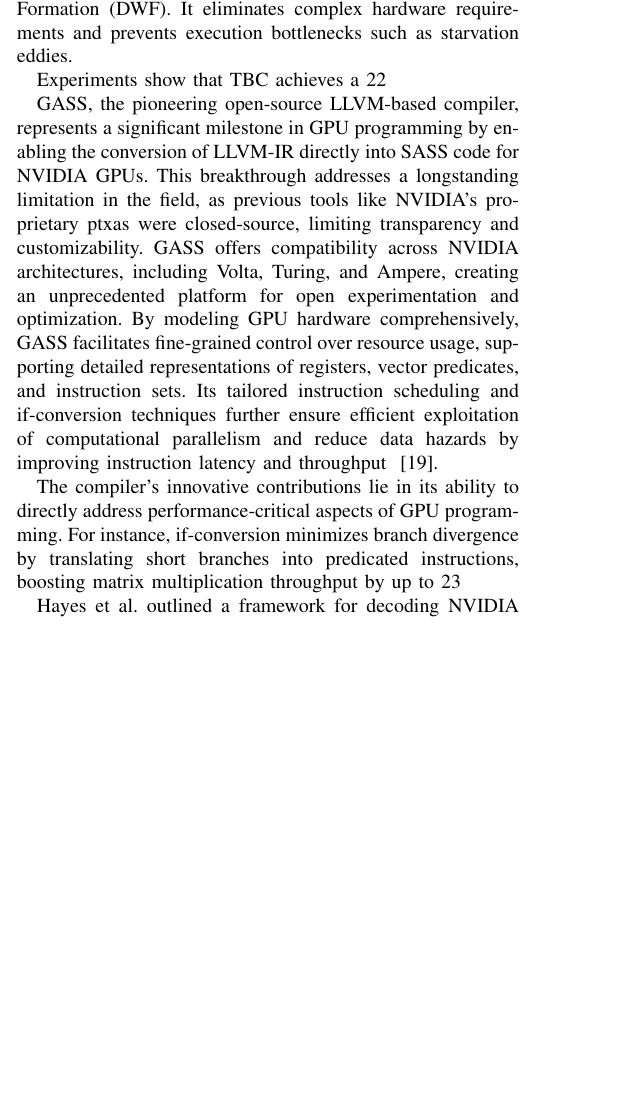
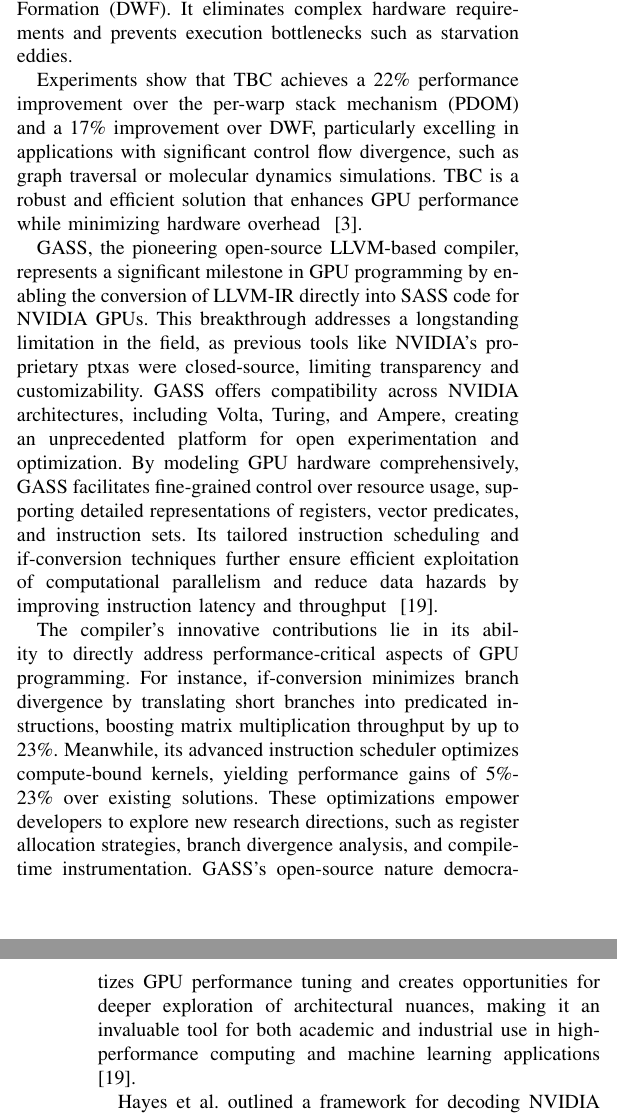
Before and after one commit to I-am-Andrew-Davis/CS6354_project, a LaTeX paper (main.tex, which reads architecture.tex): part of one column of page 2 of 9 before the commit and two parts of the columns of pages 2 and 3 of 9 after it, the two joined at a grey line, cut so that both start at the same text, the shorter picture padded with empty space. Compiled offline with pdfLaTeX; a missing font is replaced by an installed copy or a similar font; a LaTeX package or settings file that is missing is left out.

Commit message:
Update architecture.tex

```diff
--- a/architecture.tex
+++ b/architecture.tex
@@ -18,11 +18,11 @@
 
 TBC replaces the traditional per-warp reconvergence stack with a block-wide reconvergence stack, enabling efficient synchronization and compaction by tracking control flow across all threads in a block. This mechanism minimizes idle threads, improves SIMD efficiency, and reduces memory divergence, thereby enhancing memory access efficiency. Additionally, TBC resolves scheduling inefficiencies and excessive memory conflicts encountered in prior methods like Dynamic Warp Formation (DWF). It eliminates complex hardware requirements and prevents execution bottlenecks such as starvation eddies.
 
-Experiments show that TBC achieves a 22% performance improvement over the per-warp stack mechanism (PDOM) and a 17% improvement over DWF, particularly excelling in applications with significant control flow divergence, such as graph traversal or molecular dynamics simulations. TBC is a robust and efficient solution that enhances GPU performance while minimizing hardware overhead ~\cite{Fung2011HPC}.
+Experiments show that TBC achieves a 22\% performance improvement over the per-warp stack mechanism (PDOM) and a 17\% improvement over DWF, particularly excelling in applications with significant control flow divergence, such as graph traversal or molecular dynamics simulations. TBC is a robust and efficient solution that enhances GPU performance while minimizing hardware overhead ~\cite{Fung2011HPC}.
 
 GASS, the pioneering open-source LLVM-based compiler, represents a significant milestone in GPU programming by enabling the conversion of LLVM-IR directly into SASS code for NVIDIA GPUs. This breakthrough addresses a longstanding limitation in the field, as previous tools like NVIDIA's proprietary ptxas were closed-source, limiting transparency and customizability. GASS offers compatibility across NVIDIA architectures, including Volta, Turing, and Ampere, creating an unprecedented platform for open experimentation and optimization. By modeling GPU hardware comprehensively, GASS facilitates fine-grained control over resource usage, supporting detailed representations of registers, vector predicates, and instruction sets. Its tailored instruction scheduling and if-conversion techniques further ensure efficient exploitation of computational parallelism and reduce data hazards by improving instruction latency and throughput ~\cite{Yan2022}.
 
-The compiler's innovative contributions lie in its ability to directly address performance-critical aspects of GPU programming. For instance, if-conversion minimizes branch divergence by translating short branches into predicated instructions, boosting matrix multiplication throughput by up to 23%. Meanwhile, its advanced instruction scheduler optimizes compute-bound kernels, yielding performance gains of 5%-23% over existing solutions. These optimizations empower developers to explore new research directions, such as register allocation strategies, branch divergence analysis, and compile-time instrumentation. GASS’s open-source nature democratizes GPU performance tuning and creates opportunities for deeper exploration of architectural nuances, making it an invaluable tool for both academic and industrial use in high-performance computing and machine learning applications ~\cite{Yan2022}.
+The compiler's innovative contributions lie in its ability to directly address performance-critical aspects of GPU programming. For instance, if-conversion minimizes branch divergence by translating short branches into predicated instructions, boosting matrix multiplication throughput by up to 23\%. Meanwhile, its advanced instruction scheduler optimizes compute-bound kernels, yielding performance gains of 5\%-23\% over existing solutions. These optimizations empower developers to explore new research directions, such as register allocation strategies, branch divergence analysis, and compile-time instrumentation. GASS’s open-source nature democratizes GPU performance tuning and creates opportunities for deeper exploration of architectural nuances, making it an invaluable tool for both academic and industrial use in high-performance computing and machine learning applications ~\cite{Yan2022}.
 
 Hayes et al. outlined a framework for decoding NVIDIA GPU's closed ISA (Instruction Set Architecture), designed to support various architectures such as Fermi, Kepler, Maxwell, and Pascal. The framework enables bidirectional conversion between binary instructions and assembly code, systematically decoding the encoding structure of GPU instructions. This capability allows researchers to analyze microarchitectural features like instruction scheduling, memory management, and control flow in detail. Using automated ISA analysis and bit-flipping techniques, it detects instruction variations and generates assemblers compatible with newer GPU generations. This approach overcomes the limitations of traditional ISA analysis, providing broad GPU architecture compatibility ~\cite{Hayes2019}.
 
@@ -32,3 +32,4 @@
 
 Zhu et al. (2019) proposed a solution to improve the computational efficiency of neural networks by enabling faster execution of sparse neural networks on GPUs. Sparse neural networks reduce the computational workload by eliminating unnecessary values (zeros). However, GPUs are primarily optimized for dense neural networks, which consist mostly of non-zero values, leading to suboptimal performance for sparse networks. To address this, the researchers developed a novel algorithm called VectorSparse. This algorithm overcomes the limitation of dense networks, which lack removable values, and improves the computational efficiency of sparse networks. The method involves dividing the data into smaller vectors and removing values at the same ratio within each vector. Instead of simply discarding small numbers, the algorithm retains the most important values in each vector while setting the rest to zero. This approach maintains balanced sparsity, preventing workload imbalances that typically arise in GPUs when processing sparse networks in parallel ~\cite{Zhu2019}.
 
+In addition, the researchers enhanced Tensor Core, a specialized hardware component in modern GPUs, to maximize the efficiency of sparse neural networks. Tensor Core is primarily optimized for dense data, but the team modified its instruction set and architecture to skip zeros and compute only the necessary values for sparse data. As a result, the algorithm alone achieved a 63\% performance improvement over dense neural networks, and further hardware optimizations provided an additional 58\% speedup. This study demonstrates a promising approach to processing complex neural networks more efficiently, highlighting significant potential for applications in machine learning and related fields~\cite{Zhu2019}.
```
Also changed, not shown: architecture.tex (3 more changed lines).
